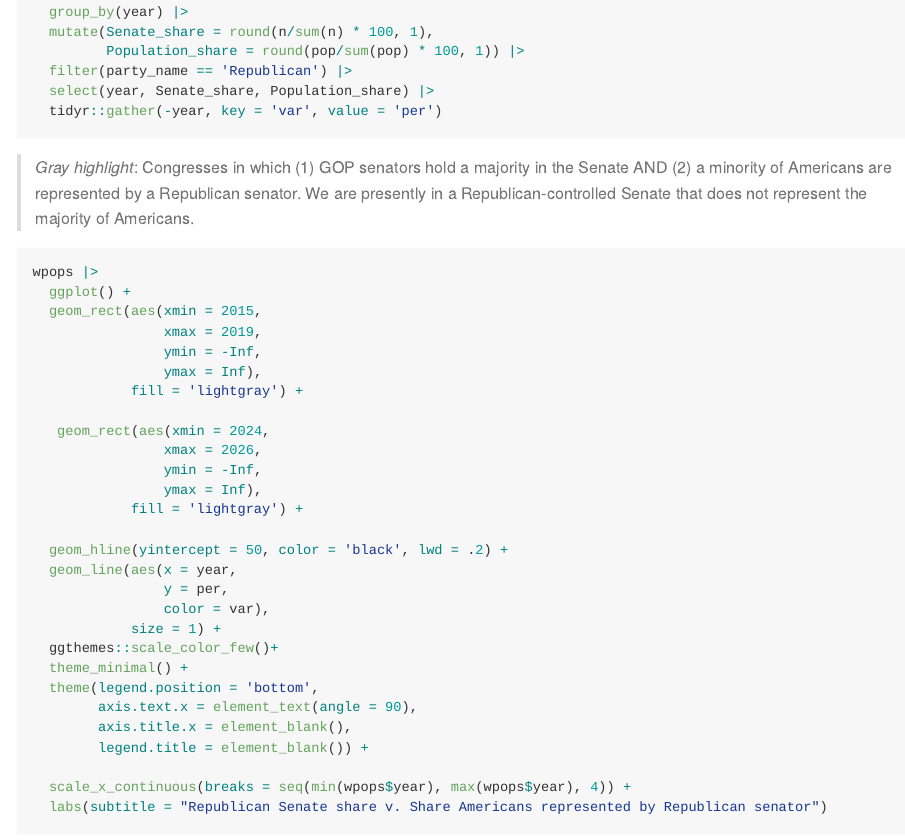
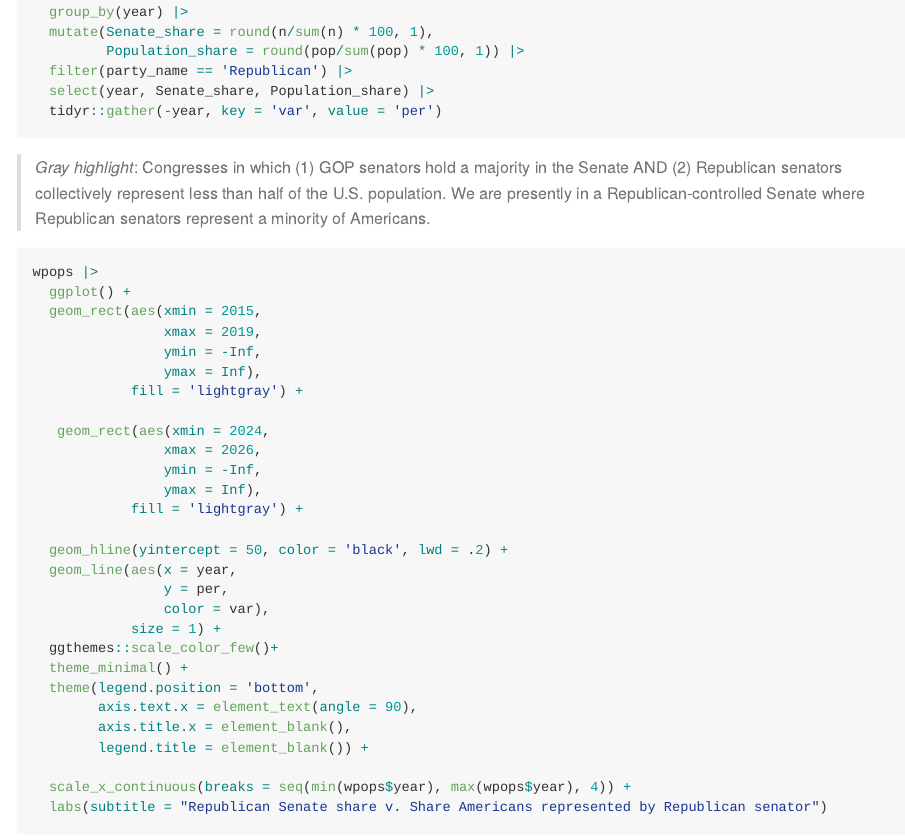
Before and after one commit to jaytimm/american-political-data-and-r, an R Markdown document (README.Rmd): the page in a window 1100 px wide, from 13070 px down. The pictures show the output file README.md that the author committed with the source, drawn offline in the style of GitHub; long lines of code are wrapped.

Commit message:
jan 2026 update

````diff
--- a/README.Rmd
+++ b/README.Rmd
@@ -634,7 +634,7 @@ wpops <- sens |> #yy |>
 ```
 
 
-> *Gray highlight*: Congresses in which (1) GOP senators hold a majority in the Senate AND (2) a minority of Americans are represented by a Republican senator. We are presently in a Republican-controlled Senate that does not represent the majority of Americans.
+> *Gray highlight*: Congresses in which (1) GOP senators hold a majority in the Senate AND (2) Republican senators collectively represent less than half of the U.S. population. We are presently in a Republican-controlled Senate where Republican senators represent a minority of Americans.
 
 
 ```{r fig.height=5.5, message=FALSE, warning=FALSE}
````
Also changed, not shown: README.md, 1 other file.
